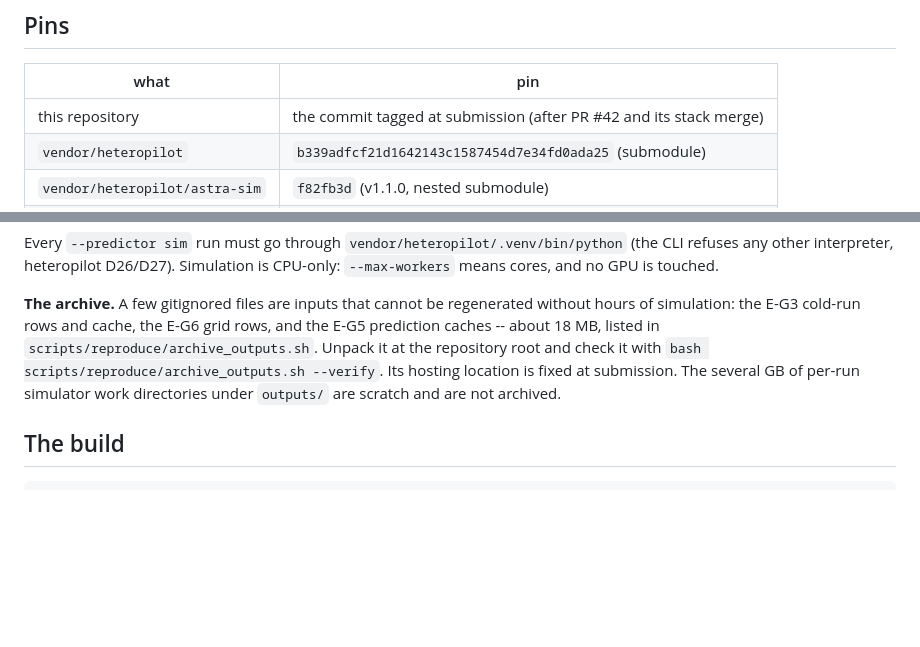
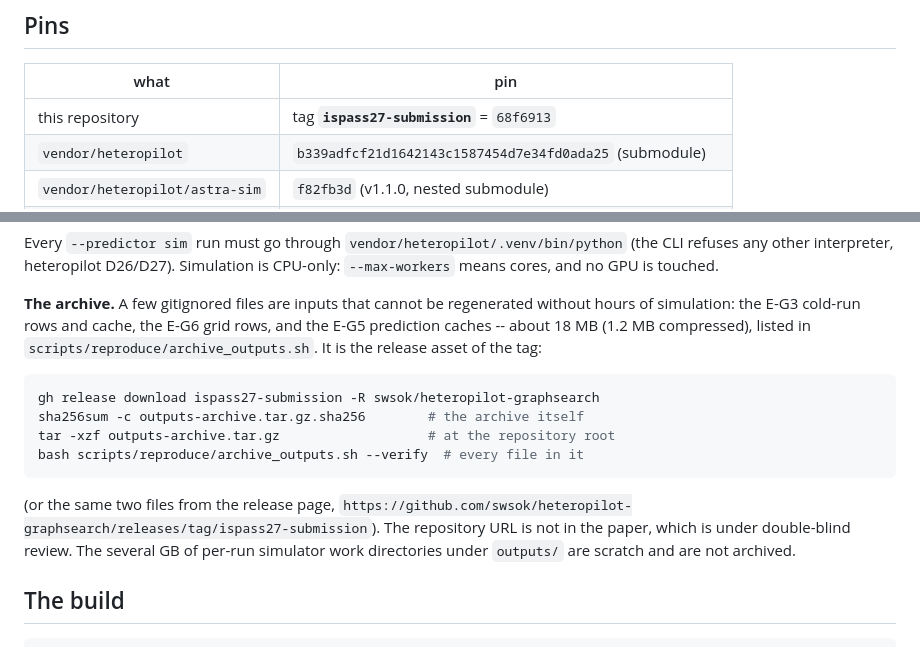
Before and after one commit to swsok/heteropilot-graphsearch, a Markdown page: REPRODUCE.md, 2 parts joined by grey strips. GitHub-like rendering; blank space fills up the shorter version.

Commit message:
docs(reproduce): the submission tag and the release asset that carries the archive
Co-Authored-By: Claude Opus 5.5 <noreply@anthropic.com>

````diff
--- a/REPRODUCE.md
+++ b/REPRODUCE.md
@@ -18,7 +18,7 @@ byte-identically, and E-G4/E-G5 re-analysed byte-identically from raw.
 
 | what | pin |
 | --- | --- |
-| this repository | the commit tagged at submission (after PR #42 and its stack merge) |
+| this repository | tag **`ispass27-submission`** = `68f6913` |
 | `vendor/heteropilot` | `b339adfcf21d1642143c1587454d7e34fd0ada25` (submodule) |
 | `vendor/heteropilot/astra-sim` | `f82fb3d` (v1.1.0, nested submodule) |
 | Python | **3.10**, for both venvs (CI, heteropilot `uv venv --python 3.10`) |
@@ -58,10 +58,20 @@ no GPU is touched.
 
 **The archive.** A few gitignored files are inputs that cannot be regenerated
 without hours of simulation: the E-G3 cold-run rows and cache, the E-G6 grid
-rows, and the E-G5 prediction caches -- about 18 MB, listed in
-`scripts/reproduce/archive_outputs.sh`. Unpack it at the repository root and
-check it with `bash scripts/reproduce/archive_outputs.sh --verify`. Its hosting
-location is fixed at submission. The several GB of per-run simulator work
+rows, and the E-G5 prediction caches -- about 18 MB (1.2 MB compressed),
+listed in `scripts/reproduce/archive_outputs.sh`. It is the release asset of
+the tag:
+
+```bash
+gh release download ispass27-submission -R swsok/heteropilot-graphsearch
+sha256sum -c outputs-archive.tar.gz.sha256        # the archive itself
+tar -xzf outputs-archive.tar.gz                   # at the repository root
+bash scripts/reproduce/archive_outputs.sh --verify  # every file in it
+```
+
+(or the same two files from the release page,
+`https://github.com/swsok/heteropilot-graphsearch/releases/tag/ispass27-submission`).
+The repository URL is not in the paper, which is under double-blind review. The several GB of per-run simulator work
 directories under `outputs/` are scratch and are not archived.
 
 ## The build
````
